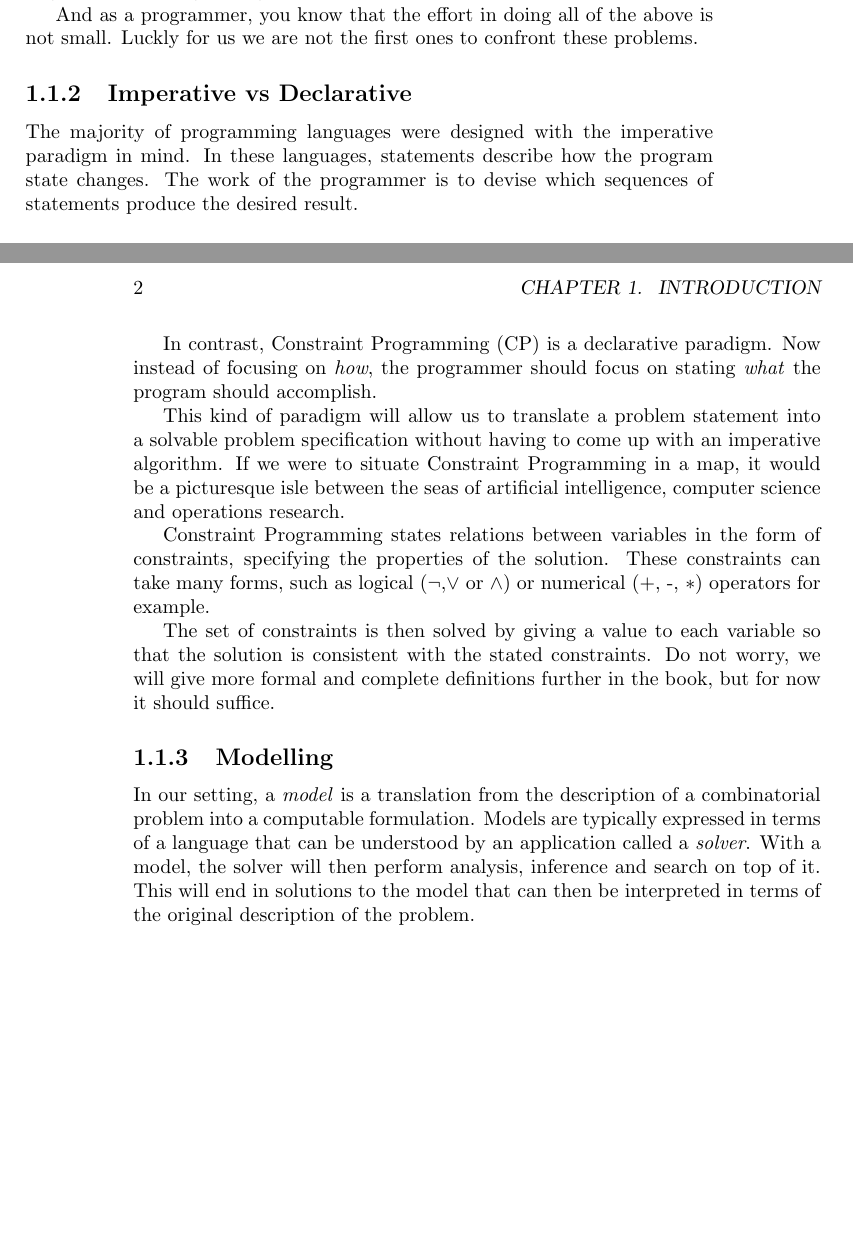
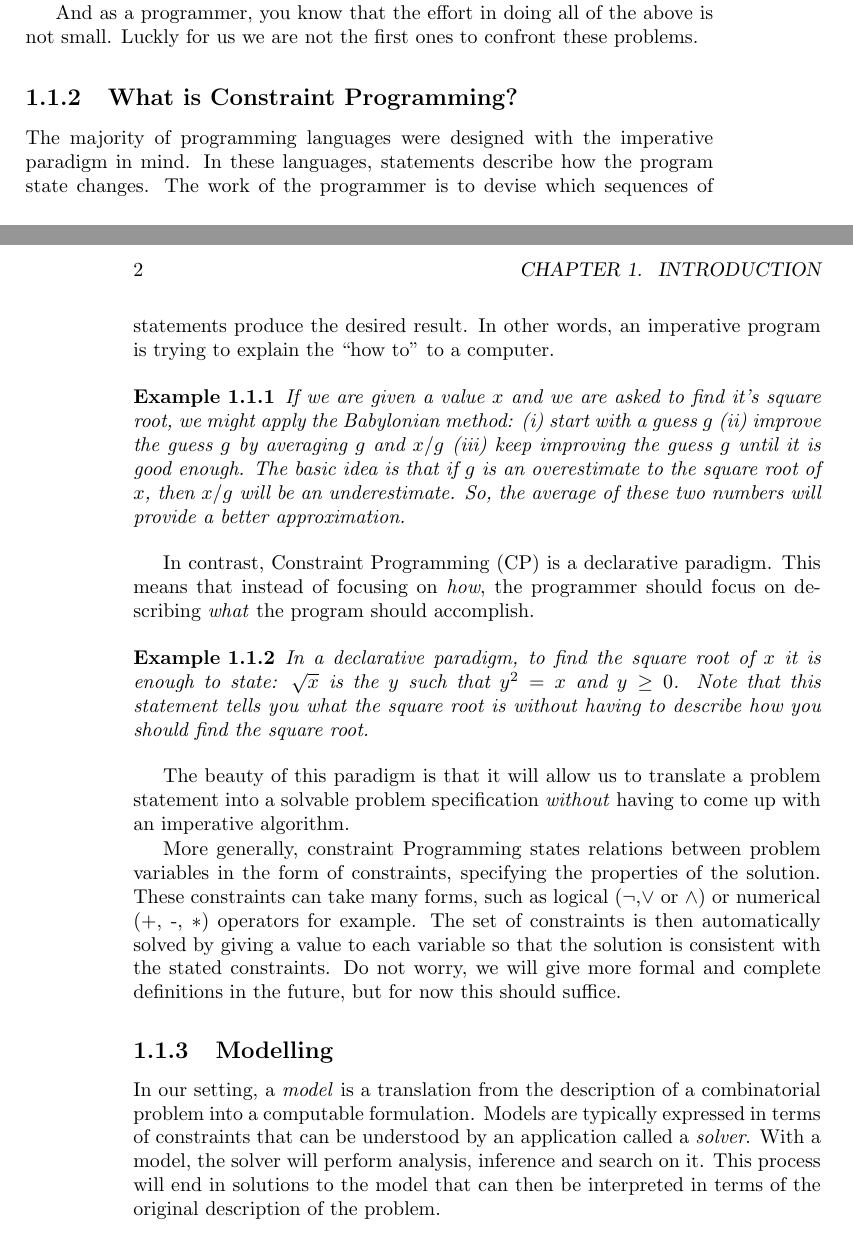
Before and after one commit to JoanEspasa/essenceofcp, a LaTeX book (main.tex, which reads introduction.tex): two parts of pages 5 and 6 of 11 before the commit and two parts of pages 5 and 6 of 13 after it, joined at a grey line, cut so that both start at the same text, the shorter picture padded with empty space. Compiled offline with pdfLaTeX.

Commit message:
added sqrt example and a main

```diff
--- a/introduction.tex
+++ b/introduction.tex
@@ -30,47 +27,74 @@ bug and considering all edge cases.
 And as a programmer, you know that the effort in doing all of the above is not
 small. Luckly for us we are not the first ones to confront these problems.
 
-\subsection{Imperative vs Declarative}
-%\subsection{What is Constraint Programming?}
+%\subsection{Imperative vs Declarative}
+\subsection{What is Constraint Programming?}
 
 The majority of programming languages were designed with the imperative
 paradigm in mind. In these languages, statements describe how the program state
 changes.  The work of the programmer is to devise which sequences of statements
-produce the desired result.
+produce the desired result. In other words, an imperative program is trying to
+explain the ``how to'' to a computer.
 
-In contrast, Constraint Programming (CP) is a declarative paradigm. Now instead
-of focusing on \emph{how}, the programmer should focus on stating \emph{what}
-the program should accomplish.
+\begin{example}
+If we are given a value $x$ and we are asked to find it's square root, we might
+apply the Babylonian method: (i) start with a guess $g$ (ii) improve the
+guess $g$ by averaging $g$ and $x/g$ (iii) keep improving the guess $g$
+until it is good enough.
+%
+The basic idea is that if $g$ is an overestimate to the square root of $x$,
+then $x/g$ will be an underestimate. So, the average of these two numbers will
+provide a better approximation.
+\end{example}
 
-% introduce square root example here from https://www.youtube.com/watch?v=-J_xL4IGhJA&list=PLE18841CABEA24090
+In contrast, Constraint Programming (CP) is a declarative paradigm. This means
+that instead of focusing on \emph{how}, the programmer should focus on describing
+\emph{what} the program should accomplish.
+%In other words, it should describe ``what is true''.
 
-This kind of paradigm will allow us to translate a problem statement into a
-solvable problem specification without having to come up with an imperative
-algorithm.  If we were to situate Constraint Programming in a map, it would be
-a picturesque isle between the seas of artificial intelligence, computer
-science and operations research.
+\begin{example}
+In a declarative paradigm, to find the square root of $x$ it is enough to
+state: $\sqrt{x}$ is the $y$ such that $y^2 = x$ and $y \geq 0$.
+%
+Note that this statement tells you what the square root is without having to
+describe how you should find the square root.
+\end{example}
 
-Constraint Programming states relations between variables in the form of
-constraints, specifying the properties of the solution. These constraints can
-take many forms, such as logical ($\neg$,$\vee$ or $\wedge$) or numerical (+,
--, $*$) operators for example.
+The beauty of this paradigm is that it will allow us to translate a problem
+statement into a solvable problem specification \emph{without} having to come
+up with an imperative algorithm.
 
-The set of constraints is then solved by giving a value to each variable so
-that the solution is consistent with the stated constraints.  Do not worry, we
-will give more formal and complete definitions further in the book, but for now
-it should suffice.
+%If we were to situate Constraint Programming in a map, it would be
+%a picturesque isle between the seas of artificial intelligence, computer
+%science and operations research.
+
+More generally, constraint Programming states relations between problem
+variables in the form of constraints, specifying the properties of the
+solution. These constraints can take many forms, such as logical ($\neg$,$\vee$
+or $\wedge$) or numerical (+, -, $*$) operators for example.
+%
+The set of constraints is then automatically solved by giving a value to each
+variable so that the solution is consistent with the stated constraints.  Do
+not worry, we will give more formal and complete definitions in the future, but
+for now this should suffice.
 
 \subsection{Modelling}
 
 In our setting, a \emph{model} is a translation from the description of a
 combinatorial problem into a computable formulation. Models are typically
-expressed in terms of a language that can be understood by an application
-called a \emph{solver}. With a model, the solver will then perform analysis,
-inference and search on top of it. This will end in solutions to the model that
+expressed in terms of constraints that can be understood by an application
+called a \emph{solver}. With a model, the solver will perform analysis,
+inference and search on it. This process will end in solutions to the model that
 can then be interpreted in terms of the original description of the problem.
 
-%So now we have a language provided by the solver, and a problem to be solved.
-%What else do we need? Expressing things is not always easy
+% TODO: Diagram for showing the process
+
+
+%                     model                            solve
+% find sqrt(x=16) plz ----->  find g such that g*g = x ---->  g = 4
+%
+%
+
 
 \subsection{Essence Prime and Savile Row}
 
--- a/main.tex
+++ b/main.tex
@@ -1,4 +1,11 @@
 \documentclass{book}
+
+% to include algorithm environments
+\usepackage[chapter]{algorithm}
+\usepackage{algorithmic}
+
+% to be able to have example environments
+\newtheorem{example}{Example}[section]
 
 \title{The Essence of Constraint Programming}
 \author{Joan Espasa Arxer}
```
Also changed, not shown: starting_out.tex (+14 -0 lines), Makefile, introduction.tex (3 more changed lines), 1 other file.
